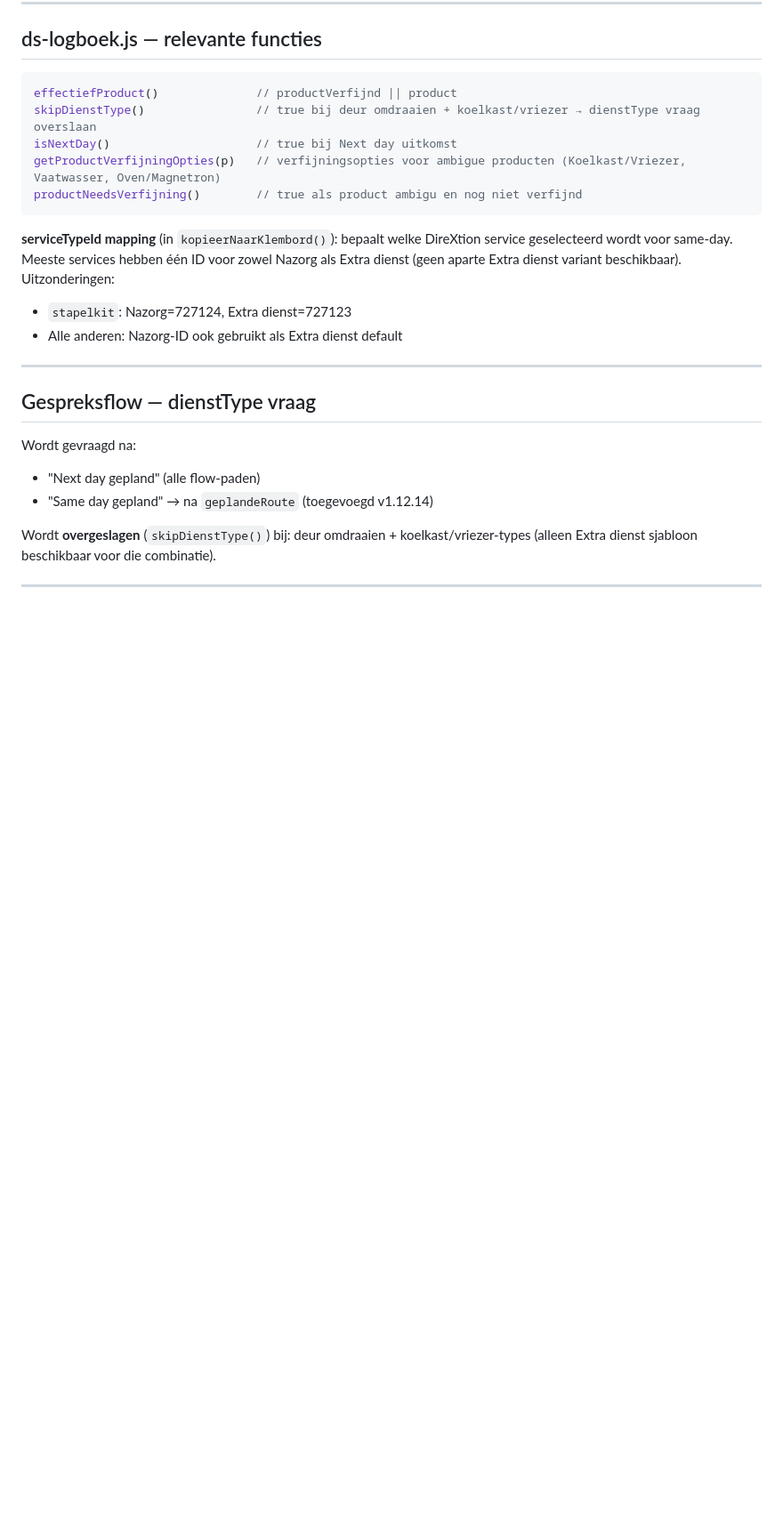
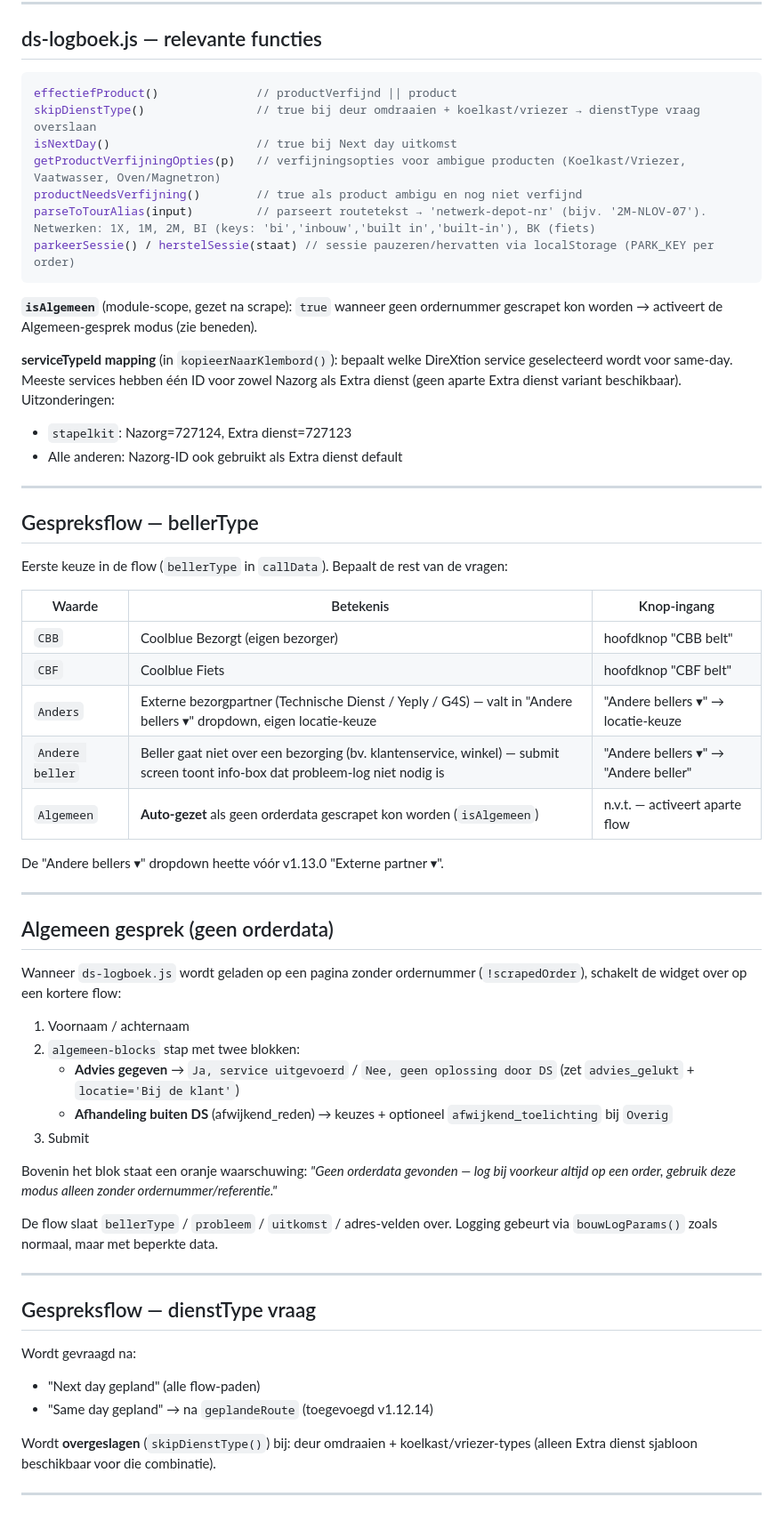
Before and after one commit to BasEijserCB/DS_callscript_app, a Markdown page: CLAUDE.md, the part around one of its changes. Shown at 89% size. Rendered like a GitHub page; blank space fills up the shorter version.

````diff
--- a/CLAUDE.md
+++ b/CLAUDE.md
@@ -203,11 +203,47 @@ skipDienstType()                // true bij deur omdraaien + koelkast/vriezer
 isNextDay()                     // true bij Next day uitkomst
 getProductVerfijningOpties(p)   // verfijningsopties voor ambigue producten (Koelkast/Vriezer, Vaatwasser, Oven/Magnetron)
 productNeedsVerfijning()        // true als product ambigu en nog niet verfijnd
+parseToTourAlias(input)         // parseert routetekst → 'netwerk-depot-nr' (bijv. '2M-NLOV-07'). Netwerken: 1X, 1M, 2M, BI (keys: 'bi','inbouw','built in','built-in'), BK (fiets)
+parkeerSessie() / herstelSessie(staat) // sessie pauzeren/hervatten via localStorage (PARK_KEY per order)
 ```
+
+**`isAlgemeen`** (module-scope, gezet na scrape): `true` wanneer geen ordernummer gescrapet kon worden → activeert de Algemeen-gesprek modus (zie beneden).
 
 **serviceTypeId mapping** (in `kopieerNaarKlembord()`): bepaalt welke DireXtion service geselecteerd wordt voor same-day. Meeste services hebben één ID voor zowel Nazorg als Extra dienst (geen aparte Extra dienst variant beschikbaar). Uitzonderingen:
 - `stapelkit`: Nazorg=727124, Extra dienst=727123
 - Alle anderen: Nazorg-ID ook gebruikt als Extra dienst default
+
+---
+
+## Gespreksflow — bellerType
+
+Eerste keuze in de flow (`bellerType` in `callData`). Bepaalt de rest van de vragen:
+
+| Waarde | Betekenis | Knop-ingang |
+|---|---|---|
+| `CBB` | Coolblue Bezorgt (eigen bezorger) | hoofdknop "CBB belt" |
+| `CBF` | Coolblue Fiets | hoofdknop "CBF belt" |
+| `Anders` | Externe bezorgpartner (Technische Dienst / Yeply / G4S) — valt in "Andere bellers ▾" dropdown, eigen locatie-keuze | "Andere bellers ▾" → locatie-keuze |
+| `Andere beller` | Beller gaat niet over een bezorging (bv. klantenservice, winkel) — submit screen toont info-box dat probleem-log niet nodig is | "Andere bellers ▾" → "Andere beller" |
+| `Algemeen` | **Auto-gezet** als geen orderdata gescrapet kon worden (`isAlgemeen`) | n.v.t. — activeert aparte flow |
+
+De "Andere bellers ▾" dropdown heette vóór v1.13.0 "Externe partner ▾".
+
+---
+
+## Algemeen gesprek (geen orderdata)
+
+Wanneer `ds-logboek.js` wordt geladen op een pagina zonder ordernummer (`!scrapedOrder`), schakelt de widget over op een kortere flow:
+
+1. Voornaam / achternaam
+2. `algemeen-blocks` stap met twee blokken:
+   - **Advies gegeven** → `Ja, service uitgevoerd` / `Nee, geen oplossing door DS` (zet `advies_gelukt` + `locatie='Bij de klant'`)
+   - **Afhandeling buiten DS** (afwijkend_reden) → keuzes + optioneel `afwijkend_toelichting` bij `Overig`
+3. Submit
+
+Bovenin het blok staat een oranje waarschuwing: *"Geen orderdata gevonden — log bij voorkeur altijd op een order, gebruik deze modus alleen zonder ordernummer/referentie."*
+
+De flow slaat `bellerType` / `probleem` / `uitkomst` / adres-velden over. Logging gebeurt via `bouwLogParams()` zoals normaal, maar met beperkte data.
 
 ---
 
````
Also changed, not shown: other parts of CLAUDE.md (+7 -0 lines).
